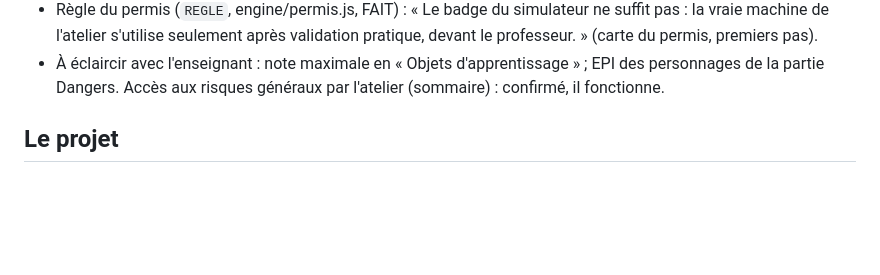
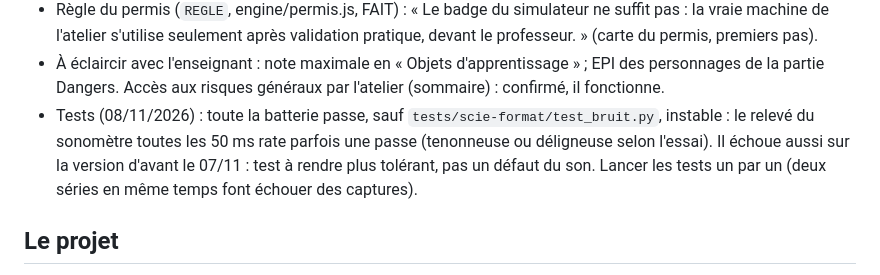
Before and after one commit to dedelecowboy/atelier-bois-3d, a Markdown page: CLAUDE.md, the part around the change. Drawn GitHub-style; blank space fills up the shorter version.

Commit message:
CLAUDE.md : résultat de la batterie de tests du 08/11 (test du sonomètre instable, déjà avant)
Co-Authored-By: Claude Opus 5.5 <noreply@anthropic.com>
Claude-Session: https://claude.ai/code/session_01BPhPZc5RyLk3Z6hwQsCEuN

```diff
--- a/CLAUDE.md
+++ b/CLAUDE.md
@@ -16,6 +16,7 @@ Document : https://claude.ai/artifact/QJVS63cAao3NoAg7aQCTok (une ligne par poin
 - Sons : tous crédités Pixabay (décidé par l'enseignant le 07/11/2026, licence de contenu Pixabay : gratuit, sans attribution obligatoire, pas de redistribution des sons seuls), auteurs dans COPYRIGHT.txt et README ; les « licences À VÉRIFIER » plus bas sont réglées ; niveaux en dB(A) en suspens (l'enseignant vérifie). Tout le reste du récapitulatif : validé par l'enseignant.
 - Règle du permis (`REGLE`, engine/permis.js, FAIT) : « Le badge du simulateur ne suffit pas : la vraie machine de l'atelier s'utilise seulement après validation pratique, devant le professeur. » (carte du permis, premiers pas).
 - À éclaircir avec l'enseignant : note maximale en « Objets d'apprentissage » ; EPI des personnages de la partie Dangers. Accès aux risques généraux par l'atelier (sommaire) : confirmé, il fonctionne.
+- Tests (08/11/2026) : toute la batterie passe, sauf `tests/scie-format/test_bruit.py`, instable : le relevé du sonomètre toutes les 50 ms rate parfois une passe (tenonneuse ou déligneuse selon l'essai). Il échoue aussi sur la version d'avant le 07/11 : test à rendre plus tolérant, pas un défaut du son. Lancer les tests un par un (deux séries en même temps font échouer des captures).
 
 ## Le projet
 
```
